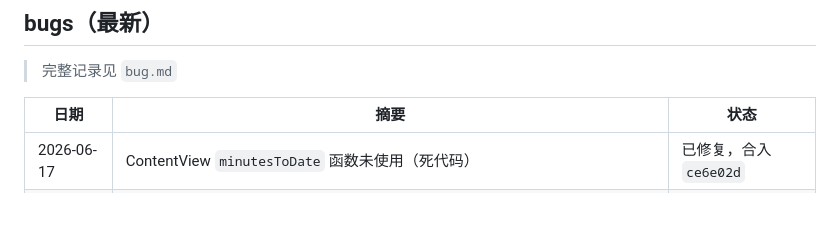
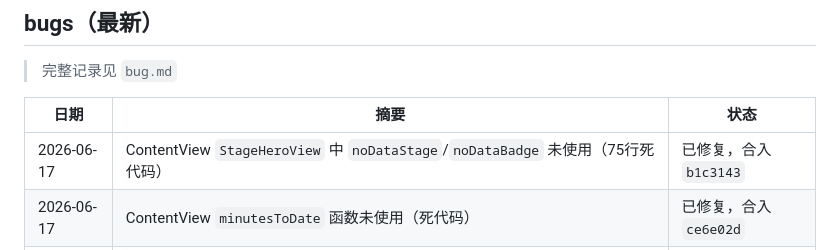
Before and after one commit to mkz0930/stick, a Markdown page: progress.md, the part around the change. Rendered like a GitHub page; blank space fills up the shorter version.

Commit message:
docs: 更新 progress.md（StageHeroView 死代码删除）

```diff
--- a/progress.md
+++ b/progress.md
@@ -54,6 +54,7 @@
 
 | 日期 | 摘要 | 状态 |
 |---|---|---|
+| 2026-06-17 | ContentView `StageHeroView` 中 `noDataStage`/`noDataBadge` 未使用（75行死代码） | 已修复，合入 `b1c3143` |
 | 2026-06-17 | ContentView `minutesToDate` 函数未使用（死代码） | 已修复，合入 `ce6e02d` |
 | 2026-06-17 | StickFigureView `drawScene` ground 坐标不统一（322/318/320 混用） | 已修复，合入 `b6379ec` |
 | 2026-06-17 | ContentView `primaryHeartRate/Duration` 整数解析用 `split(" ").first` 不健壮 | 已修复，合入 `2384c2b` |
```
